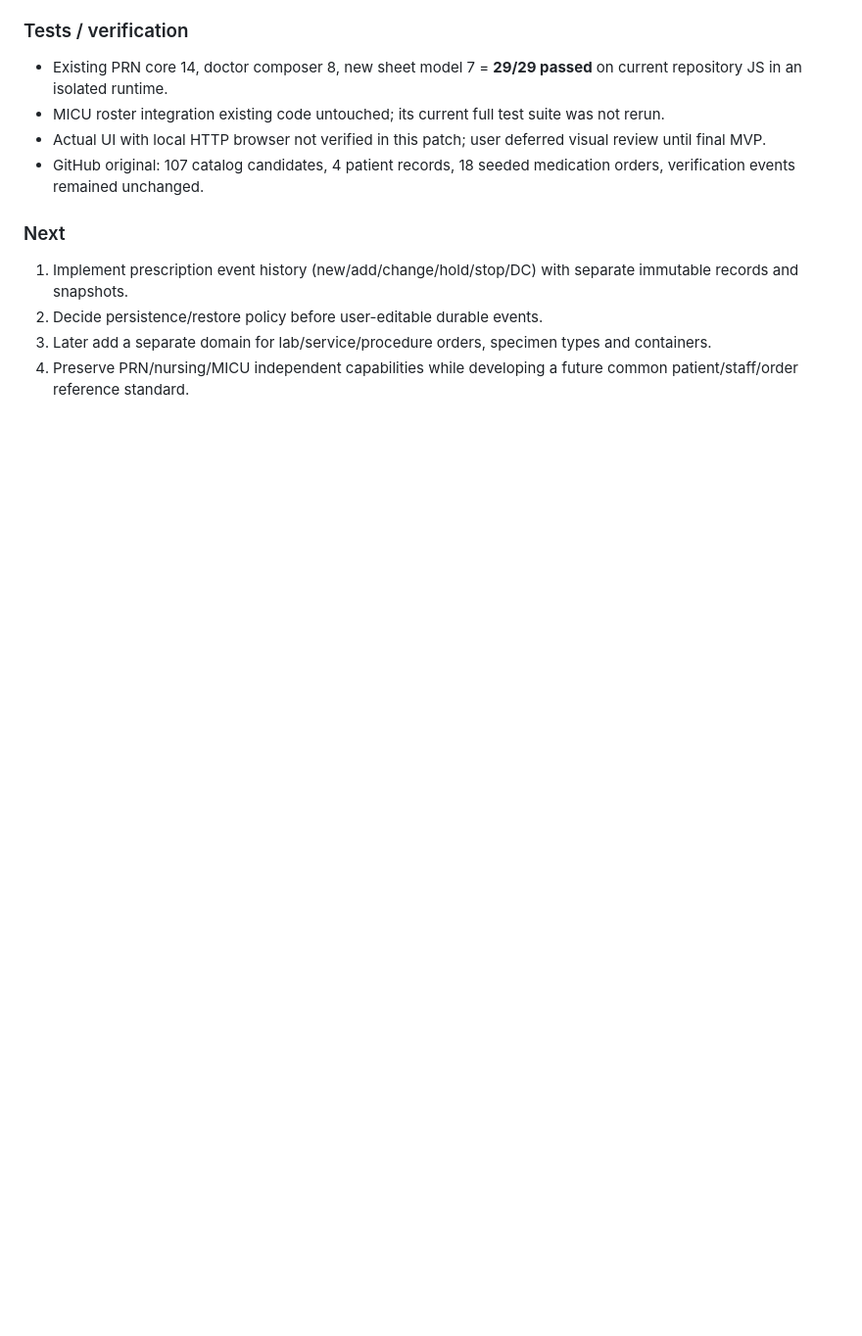
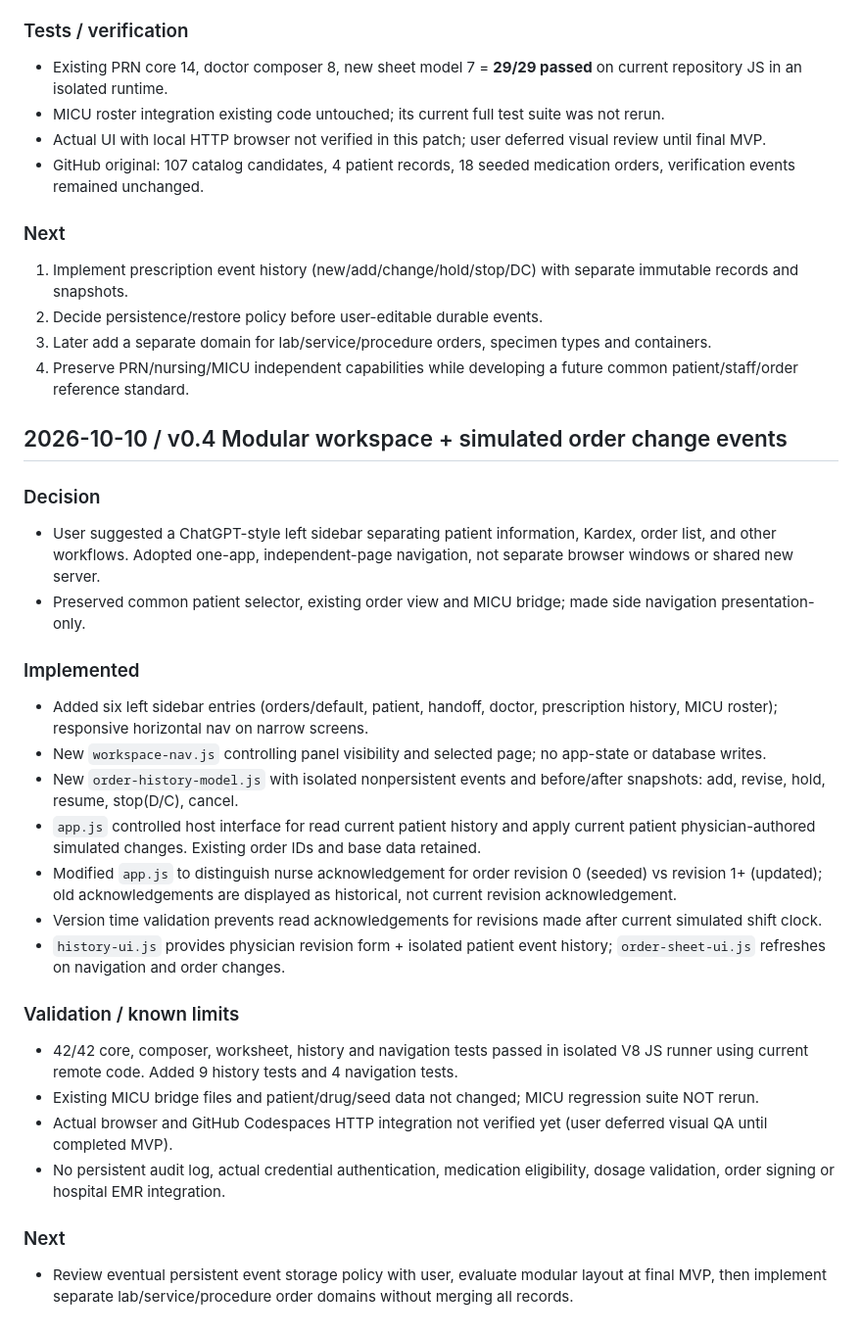
Before and after one commit to pchjesus/prn-order-viewer, a Markdown page: docs/DEVLOG.md, the part around the change. Shown at 98% size. Drawn GitHub-style; blank space fills up the shorter version.

Commit message:
docs(v0.4): log implementation, 42-test evidence and verification boundary

```diff
--- a/docs/DEVLOG.md
+++ b/docs/DEVLOG.md
@@ -175,3 +175,27 @@
 2. Decide persistence/restore policy before user-editable durable events.
 3. Later add a separate domain for lab/service/procedure orders, specimen types and containers.
 4. Preserve PRN/nursing/MICU independent capabilities while developing a future common patient/staff/order reference standard.
+
+## 2026-10-10 / v0.4 Modular workspace + simulated order change events
+
+### Decision
+- User suggested a ChatGPT-style left sidebar separating patient information, Kardex, order list, and other workflows. Adopted one-app, independent-page navigation, not separate browser windows or shared new server.
+- Preserved common patient selector, existing order view and MICU bridge; made side navigation presentation-only.
+
+### Implemented
+- Added six left sidebar entries (orders/default, patient, handoff, doctor, prescription history, MICU roster); responsive horizontal nav on narrow screens.
+- New `workspace-nav.js` controlling panel visibility and selected page; no app-state or database writes.
+- New `order-history-model.js` with isolated nonpersistent events and before/after snapshots: add, revise, hold, resume, stop(D/C), cancel.
+- `app.js` controlled host interface for read current patient history and apply current patient physician-authored simulated changes. Existing order IDs and base data retained.
+- Modified `app.js` to distinguish nurse acknowledgement for order revision 0 (seeded) vs revision 1+ (updated); old acknowledgements are displayed as historical, not current revision acknowledgement.
+- Version time validation prevents read acknowledgements for revisions made after current simulated shift clock.
+- `history-ui.js` provides physician revision form + isolated patient event history; `order-sheet-ui.js` refreshes on navigation and order changes.
+
+### Validation / known limits
+- 42/42 core, composer, worksheet, history and navigation tests passed in isolated V8 JS runner using current remote code. Added 9 history tests and 4 navigation tests.
+- Existing MICU bridge files and patient/drug/seed data not changed; MICU regression suite NOT rerun.
+- Actual browser and GitHub Codespaces HTTP integration not verified yet (user deferred visual QA until completed MVP).
+- No persistent audit log, actual credential authentication, medication eligibility, dosage validation, order signing or hospital EMR integration.
+
+### Next
+- Review eventual persistent event storage policy with user, evaluate modular layout at final MVP, then implement separate lab/service/procedure order domains without merging all records.
```
